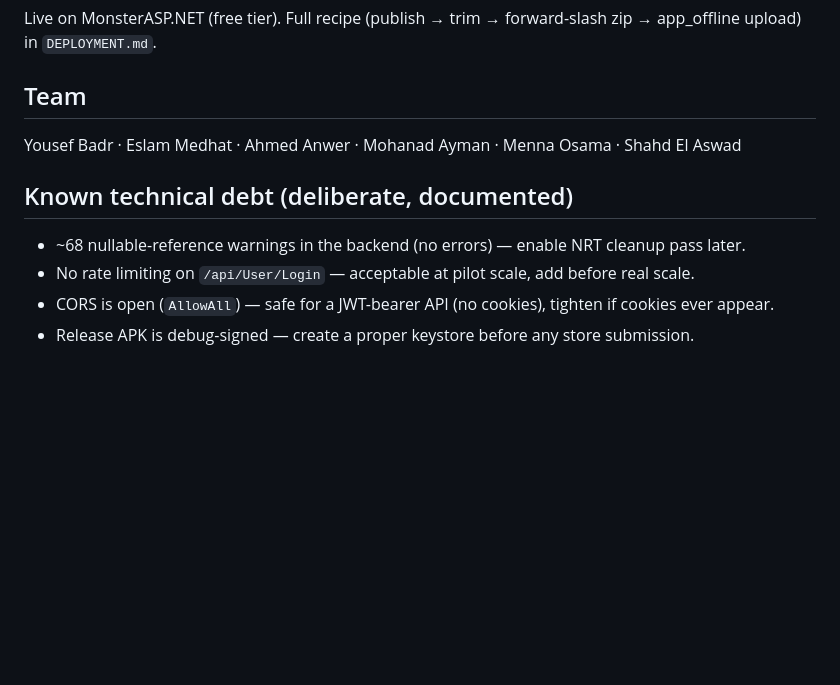
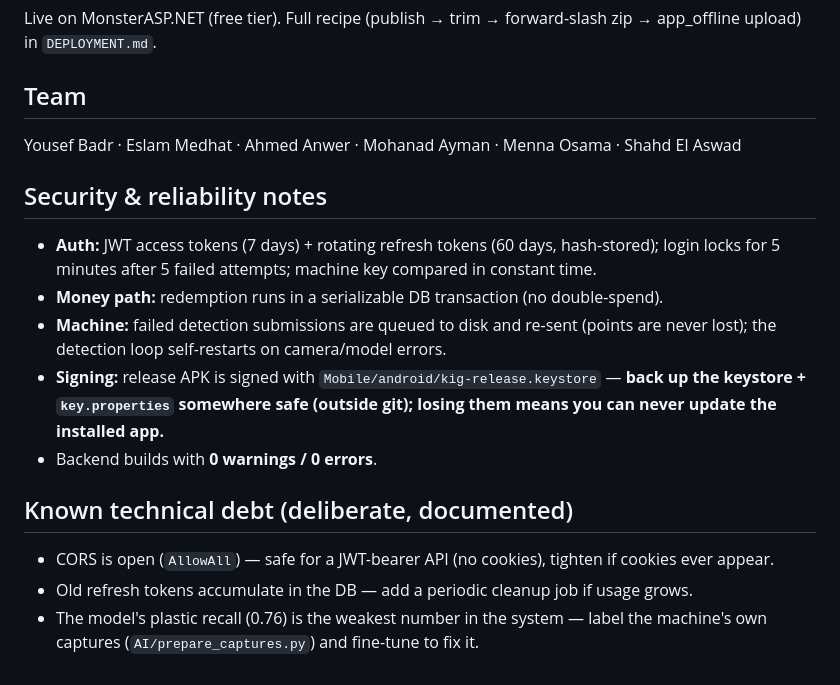
Before and after one commit to Yousefbadr0/Keep-It-Green-, a Markdown page: README.md, the part around the change. Drawn GitHub-style; blank space fills up the shorter version.

Commit message:
README: security notes + updated tech-debt after hardening round
Co-Authored-By: Claude Opus 4.8 <noreply@anthropic.com>

```diff
--- a/README.md
+++ b/README.md
@@ -102,9 +102,21 @@ app_offline upload) in `DEPLOYMENT.md`.
 
 Yousef Badr · Eslam Medhat · Ahmed Anwer · Mohanad Ayman · Menna Osama · Shahd El Aswad
 
+## Security & reliability notes
+
+- **Auth:** JWT access tokens (7 days) + rotating refresh tokens (60 days, hash-stored);
+  login locks for 5 minutes after 5 failed attempts; machine key compared in constant time.
+- **Money path:** redemption runs in a serializable DB transaction (no double-spend).
+- **Machine:** failed detection submissions are queued to disk and re-sent (points are
+  never lost); the detection loop self-restarts on camera/model errors.
+- **Signing:** release APK is signed with `Mobile/android/kig-release.keystore` —
+  **back up the keystore + `key.properties` somewhere safe (outside git); losing them
+  means you can never update the installed app.**
+- Backend builds with **0 warnings / 0 errors**.
+
 ## Known technical debt (deliberate, documented)
 
-- ~68 nullable-reference warnings in the backend (no errors) — enable NRT cleanup pass later.
-- No rate limiting on `/api/User/Login` — acceptable at pilot scale, add before real scale.
 - CORS is open (`AllowAll`) — safe for a JWT-bearer API (no cookies), tighten if cookies ever appear.
-- Release APK is debug-signed — create a proper keystore before any store submission.
+- Old refresh tokens accumulate in the DB — add a periodic cleanup job if usage grows.
+- The model's plastic recall (0.76) is the weakest number in the system — label the
+  machine's own captures (`AI/prepare_captures.py`) and fine-tune to fix it.
```
